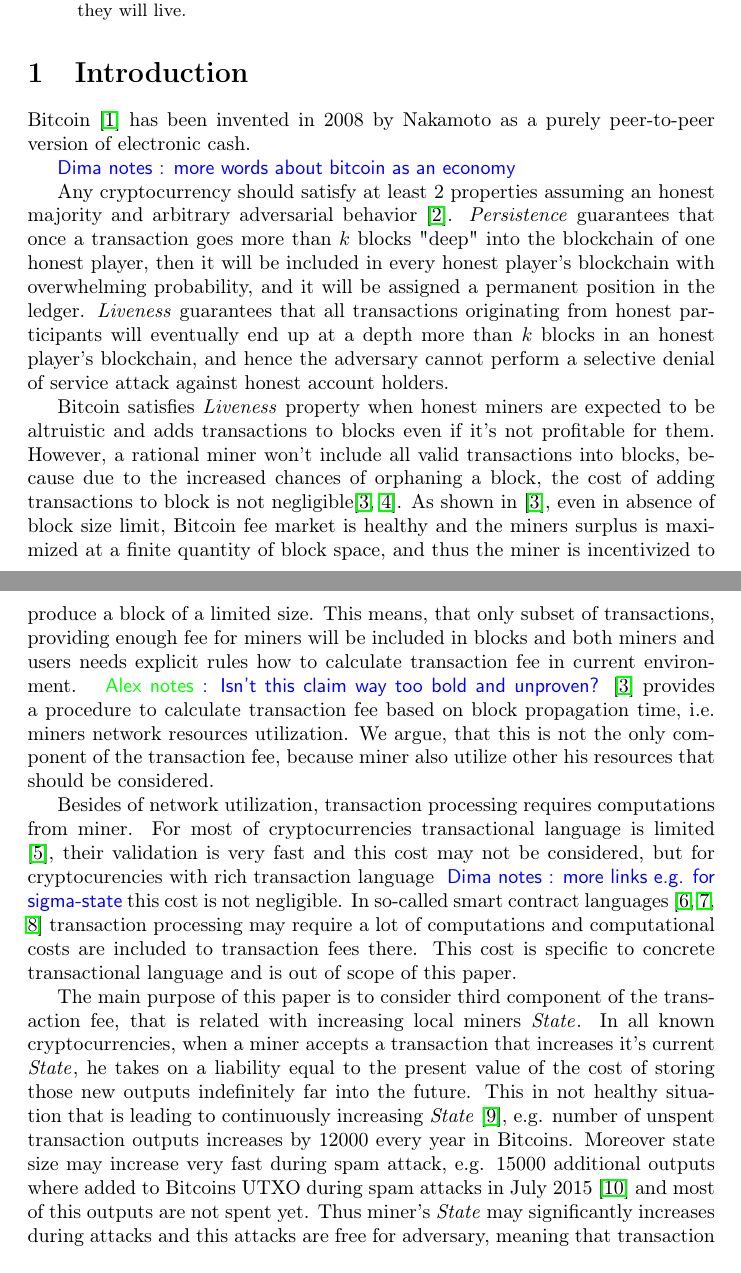
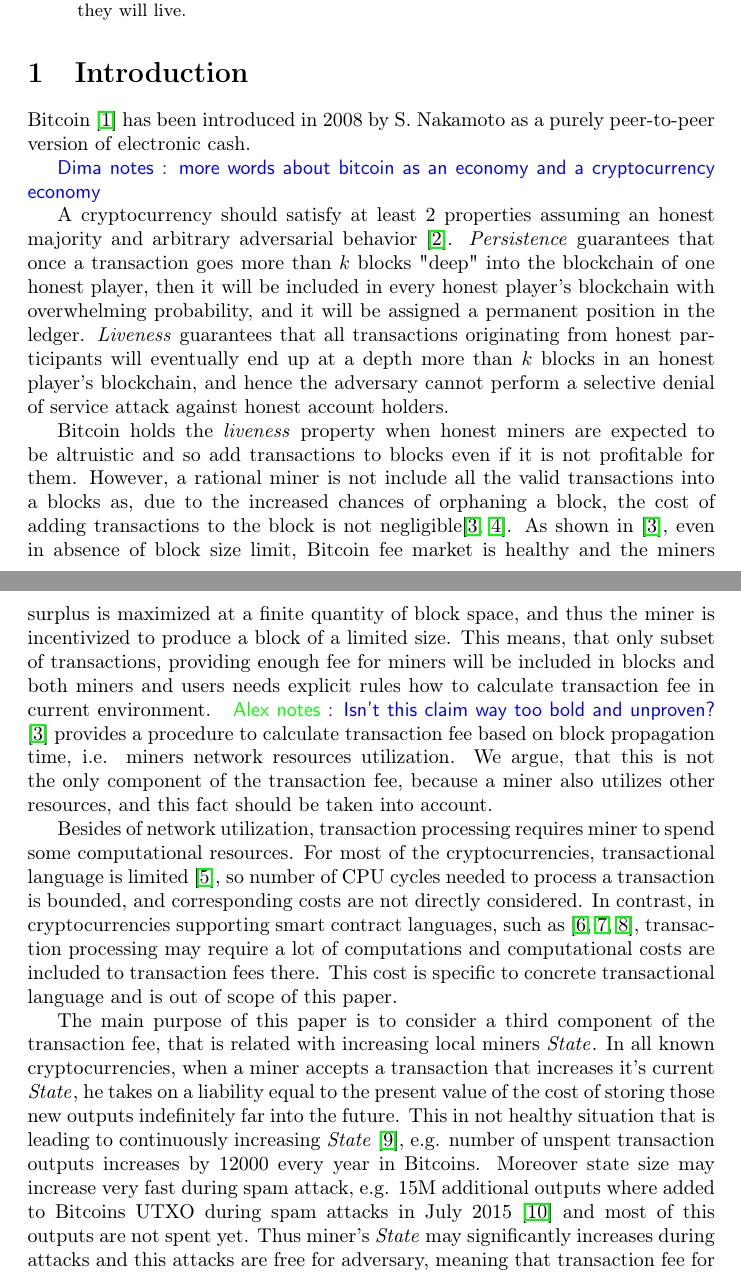
Before and after one commit to ergoplatform/spacefees, a LaTeX paper (main.tex): two parts of pages 1 and 2 of 12, joined at a grey line, cut so that both start at the same text. Compiled offline with pdfLaTeX.

Commit message:
intro fixes

```diff
--- a/main.tex
+++ b/main.tex
@@ -109,17 +109,19 @@
 
 \section{Introduction}
 
-Bitcoin \cite{Nakamoto2008} has been invented in 2008 by Nakamoto as a purely peer-to-peer version of electronic cash.
+Bitcoin \cite{Nakamoto2008} has been introduced in 2008 by S. Nakamoto as a purely peer-to-peer version of electronic cash.
 
-\dnote{more words about bitcoin as an economy}
+\dnote{more words about bitcoin as an economy and a cryptocurrency economy}
 
-Any cryptocurrency should satisfy at least 2 properties assuming an honest majority and arbitrary adversarial behavior \cite{Garay2015}. \textit{Persistence} guarantees that once a transaction goes more than $k$ blocks "deep" into the blockchain of one honest player, then it will be included in every honest player's blockchain with overwhelming probability, and it will be assigned a permanent position in the ledger. \textit{Liveness} guarantees that all transactions originating from honest participants will eventually end up at a depth more than $k$ blocks in an honest player's blockchain, and hence the adversary cannot perform a selective denial of service attack against honest account holders.
+A cryptocurrency should satisfy at least 2 properties assuming an honest majority and arbitrary adversarial behavior~\cite{Garay2015}. \textit{Persistence} guarantees that once a transaction goes more than $k$ blocks "deep" into the blockchain of one honest player, then it will be included in every honest player's blockchain with overwhelming probability, and it will be assigned a permanent position in the ledger. \textit{Liveness} guarantees that all transactions originating from honest participants will eventually end up at a depth more than $k$ blocks in an honest player's blockchain, and hence the adversary cannot perform a selective denial of service attack against honest account holders.
 
-Bitcoin satisfies \textit{Liveness} property when honest miners are expected to be altruistic and adds transactions to blocks even if it's not profitable for them. However, a rational miner won't include all valid transactions into blocks, because due to the increased chances of orphaning a block, the cost of adding transactions to block is not negligible\cite{rizun2015transaction, andresen2013}. As shown in \cite{rizun2015transaction}, even in absence of block size limit, Bitcoin fee market is healthy and the miners surplus is maximized at a finite quantity of block space, and thus the miner is incentivized to produce a block of a limited size. This means, that only subset of transactions, providing enough fee for miners will be included in blocks and both miners and users needs explicit rules how to calculate transaction fee in current environment. \knote{Isn't this claim way too bold and unproven?} \cite{rizun2015transaction} provides a procedure to calculate transaction fee based on block propagation time, i.e. miners network resources utilization. We argue, that this is not the only component of the transaction fee, because miner also utilize other his resources that should be considered.
+Bitcoin holds the \textit{liveness} property when honest miners are expected to be altruistic and so add transactions to blocks even if it is not profitable for them. However, a rational miner is not include all the valid transactions into a blocks as, due to the increased chances of orphaning a block, the cost of adding transactions to the block is not negligible\cite{rizun2015transaction, andresen2013}. As shown in \cite{rizun2015transaction}, even in absence of block size limit, Bitcoin fee market is healthy and the miners surplus is maximized at a finite quantity of block space, and thus the miner is incentivized to produce a block of a limited size. This means, that only subset of transactions, providing enough fee for miners will be included in blocks and both miners and users needs explicit rules how to calculate transaction fee in current environment. \knote{Isn't this claim way too bold and unproven?} \cite{rizun2015transaction} provides a procedure to calculate transaction fee based on block propagation time, i.e. miners network resources utilization. We argue, that this is not the only component of the transaction fee, because a miner also utilizes other resources, and this fact should be taken into account.
 
-Besides of network utilization, transaction processing requires computations from miner. For most of cryptocurrencies transactional language is limited \cite{script}, their validation is very fast and this cost may not be considered, but for cryptocurencies with rich transaction language \dnote{more links e.g. for sigma-state} this cost is not negligible. In so-called smart contract languages \cite{seijas2016scripting, tezosScript, solidity} transaction processing may require a lot of computations and computational costs are included to transaction fees there. This cost is specific to concrete transactional language and is out of scope of this paper.
+Besides of network utilization, transaction processing requires miner to spend some computational resources. For most of the cryptocurrencies, transactional language is limited \cite{script}, so number of CPU cycles needed to process a transaction is bounded, and corresponding costs are not directly considered. In contrast, in cryptocurrencies supporting  smart contract languages, such as~\cite{seijas2016scripting, tezosScript, solidity}, transaction processing may require a lot of computations and computational costs are included to transaction fees there. This cost is specific to concrete transactional language and is out of scope of this paper.
 
-The main purpose of this paper is to consider third component of the transaction fee, that is related with increasing local miners \state{}. In all known cryptocurrencies, when a miner accepts a transaction that increases it's current \state{}, he takes on a liability equal to the present value of the cost of storing those new outputs indefinitely far into the future. This in not healthy situation that is leading to continuously increasing \state{} \cite{utxoChart}, e.g. number of unspent transaction outputs increases by 12000 every year in Bitcoins. Moreover state size may increase very fast during spam attack, e.g. 15000 additional outputs where added to Bitcoins UTXO during spam attacks in July 2015 \cite{bitcoin2015flood} and most of this outputs are not spent yet. Thus miner's \state{} may significantly increases during attacks and this attacks are free for adversary, meaning that transaction fee for increasing \state{} size is 0. Note, that for efficient block processing, \state{} should be kept in memory, otherwise attacks where miner generate block that will be validated for a long time by other miners come into being \dnote{link to ethereum DoS, + others?}. Big \state{} size leads to centralization, where hardware requirements are too big for common users, and to SPV mining, where miners are tring to generate a new block without transaction validation of previous one. In July 2015 this resulted in invalid chain of 6 blocks\cite{spvMining}, that is enough to perform double-spend attack in most of Bitcoin applications. To prevent \state{} growing, this third fee component should depend from size of inputs, destroyed by this transaction, size of outputs, create be it and their expected time to live. Later in this paper we will call it a \textit{state space-time fee}.
+
+
+The main purpose of this paper is to consider a third component of the transaction fee, that is related with increasing local miners \state{}. In all known cryptocurrencies, when a miner accepts a transaction that increases it's current \state{}, he takes on a liability equal to the present value of the cost of storing those new outputs indefinitely far into the future. This in not healthy situation that is leading to continuously increasing \state{} \cite{utxoChart}, e.g. number of unspent transaction outputs increases by 12000 every year in Bitcoins. Moreover state size may increase very fast during spam attack, e.g. 15M additional outputs where added to Bitcoins UTXO during spam attacks in July 2015 \cite{bitcoin2015flood} and most of this outputs are not spent yet. Thus miner's \state{} may significantly increases during attacks and this attacks are free for adversary, meaning that transaction fee for increasing \state{} size is 0. Note, that for efficient block processing, \state{} should be kept in memory, otherwise attacks where miner generate block that will be validated for a long time by other miners come into being \dnote{link to ethereum DoS, + others?}. Big \state{} size leads to centralization, where hardware requirements are too big for common users, and to SPV mining, where miners are tring to generate a new block without transaction validation of previous one. In July 2015 this resulted in invalid chain of 6 blocks\cite{spvMining}, that is enough to perform double-spend attack in most of Bitcoin applications. To prevent \state{} growing, this third fee component should depend from size of inputs, destroyed by this transaction, size of outputs, create be it and their expected time to live. Later in this paper we will call it a \textit{state space-time fee}.
 
 In this paper we propose a model, where users should pay fee for multiplication of the time output data should be kept in \state{} to it's size. This is very usual for most of storage services, where users pay for the gigabyte of data per month. Such an approach prevents putting any data to miners storage forever, leading to situation, where miners can control their \state{} size with fee. Our model design is described in section~\ref{sec:model} while it's consequences for cryptocurrency economy are described in section~\ref{sec:analysis}.  \dnote{paper structure}
 
```
